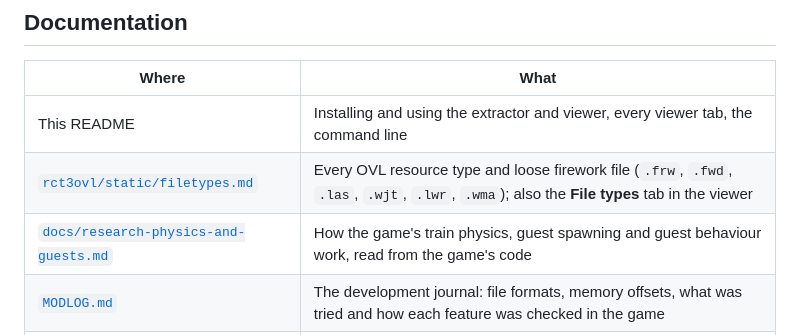
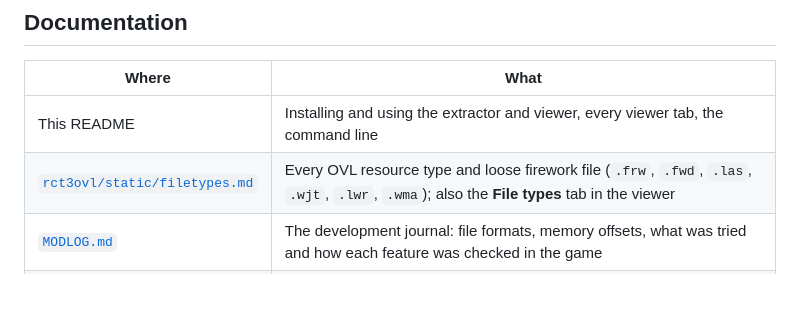
Before and after one commit to K33rn/rct3-ovl-studio, a Markdown page: README.md, the part around the change. GitHub-like rendering; blank space fills up the shorter version.

Commit message:
README: drop the physics and guest research link from the documentation list
Co-Authored-By: Claude Opus 5.5 <noreply@anthropic.com>

```diff
--- a/README.md
+++ b/README.md
@@ -38,7 +38,6 @@ It's free and open source under the [MIT license](LICENSE).
 |---|---|
 | This README | Installing and using the extractor and viewer, every viewer tab, the command line |
 | [`rct3ovl/static/filetypes.md`](rct3ovl/static/filetypes.md) | Every OVL resource type and loose firework file (`.frw`, `.fwd`, `.las`, `.wjt`, `.lwr`, `.wma`); also the **File types** tab in the viewer |
-| [`docs/research-physics-and-guests.md`](docs/research-physics-and-guests.md) | How the game's train physics, guest spawning and guest behaviour work, read from the game's code |
 | [`MODLOG.md`](MODLOG.md) | The development journal: file formats, memory offsets, what was tried and how each feature was checked in the game |
 | [`examples/neon_nights/`](examples/neon_nights/apply.py) | Example: applies the Neon Nights front-screen theme through a running viewer |
 
```
